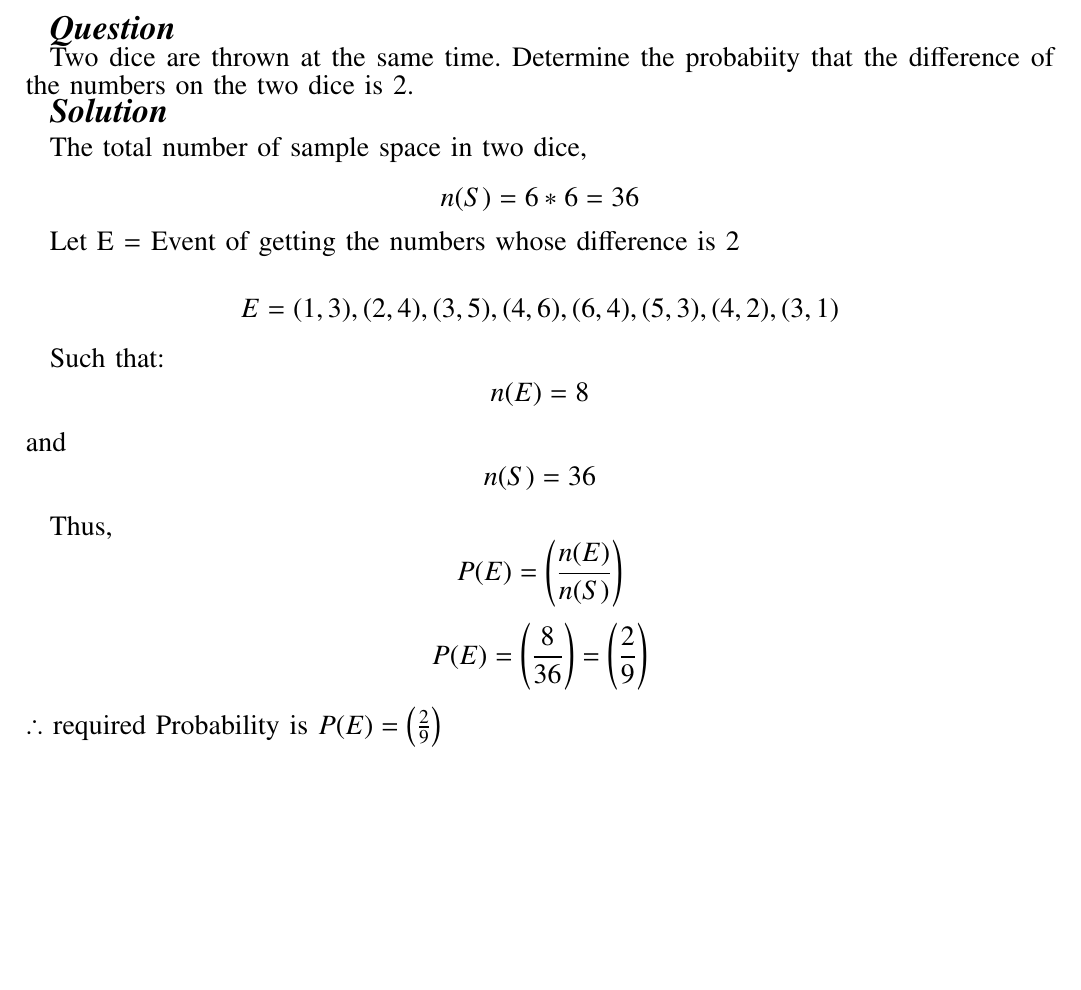
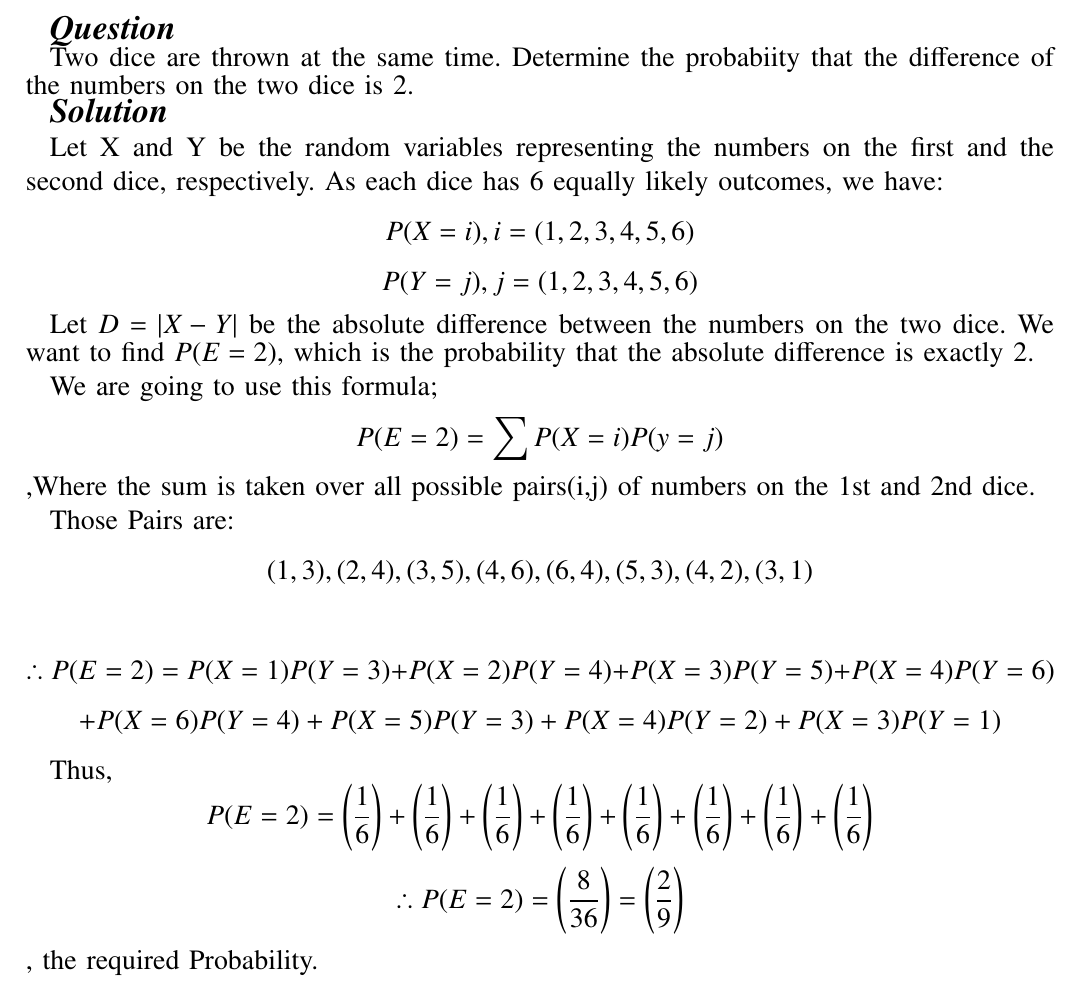
Before and after one commit to prakhar2249/AI1110, a LaTeX paper (Probability_assaignment.tex): part of the page, cut so that both start at the same text, the shorter picture padded with empty space. Compiled offline with pdfLaTeX.

Commit message:
Add files via upload

```diff
--- a/Probability_assaignment.tex
+++ b/Probability_assaignment.tex
@@ -301,14 +301,23 @@ columns=fullflexible
 
 \begin{Large}\textbf{\textit{Solution}}\end{Large}
 
-\begin{large} The total number of sample space in two dice, $$ n(S)=6*6=36 $$ \end{large}
+\begin{large} Let X and Y be the random variables representing the numbers on the first and the second dice, respectively. As each dice has 6 equally likely outcomes, we have:
+$$ P(X=i), i=(1,2,3,4,5,6)$$ $$ P(Y=j), j=(1,2,3,4,5,6) $$
+ \end{large}
 
-\begin{large}Let E = Event of getting the numbers whose difference is 2\end{large}
+\begin{large}Let $D=|X-Y|$ be the absolute difference between the numbers on the two dice. We want to find $P(E=2)$, which is the probability that the absolute difference is exactly 2. \end{large}
 
-\begin{large} $$ E={(1,3),(2,4),(3,5),(4,6),(6,4),(5,3),(4,2),(3,1)} $$ \end{large}
+\begin{large}
+We are going to use this formula;$$ P(E=2)= \sum P(X=i)P(y=j) $$
+,Where the sum is taken over all possible pairs(i,j) of numbers on the 1st and 2nd dice.
+\end{large}
 
-\begin{large} Such that: $$ n(E)=8 $$ and $$ n(S)=36 $$\end{large}
+\begin{large} Those Pairs are: $$ {(1,3),(2,4),(3,5),(4,6),(6,4),(5,3),(4,2),(3,1)} $$ \end{large}
 
-\begin{large} Thus, $$ P(E)= \left(\frac{n(E)}{n(S)}\right) $$  $$P(E)=\left(\frac{8}{36}\right) =\left(\frac{2}{9}\right) $$ $\therefore$ required Probability is $ P(E)=\left(\frac{2}{9}\right) $ \end{large}
+\begin{large} $$ \therefore P(E=2)= P(X=1)P(Y=3)+P(X=2)P(Y=4)+P(X=3)P(Y=5)+P(X=4)P(Y=6)
+$$ $$+P(X=6)P(Y=4)+P(X=5)P(Y=3)+P(X=4)P(Y=2)+P(X=3)P(Y=1)$$ \end{large}
+
+\begin{large} Thus, $$ P(E=2)= \left(\frac{1}{6}\right)+\left(\frac{1}{6}\right)+\left(\frac{1}{6}\right)+\left(\frac{1}{6}\right)+\left(\frac{1}{6}\right)+\left(\frac{1}{6}\right)+\left(\frac{1}{6}\right)+\left(\frac{1}{6}\right) $$
+$$ \therefore P(E=2)=\left(\frac{8}{36}\right)=\left(\frac{2}{9}\right)$$, the required Probability. \end{large}
 
 \end{document}
```
Also changed, not shown: Probability_assaignment.pdf, 2 other files.
